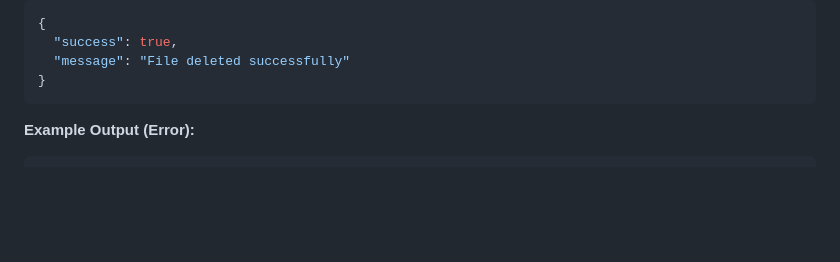
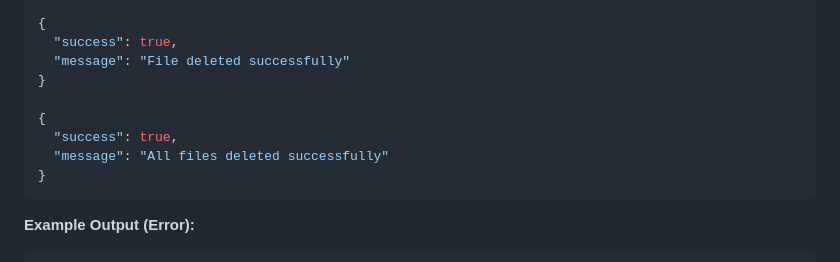
Before and after one commit to Nrfhsa/Image-To-URL, a Markdown page: README.md, the part around the change. Rendered like a GitHub page; blank space fills up the shorter version.

````diff
--- a/README.md
+++ b/README.md
@@ -212,6 +212,11 @@ curl "http://localhost:3000/delete?apikey=your_api_key&image=all"
   "success": true,
   "message": "File deleted successfully"
 }
+
+{
+  "success": true,
+  "message": "All files deleted successfully"
+}
 ```
 
 **Example Output (Error):**
````
